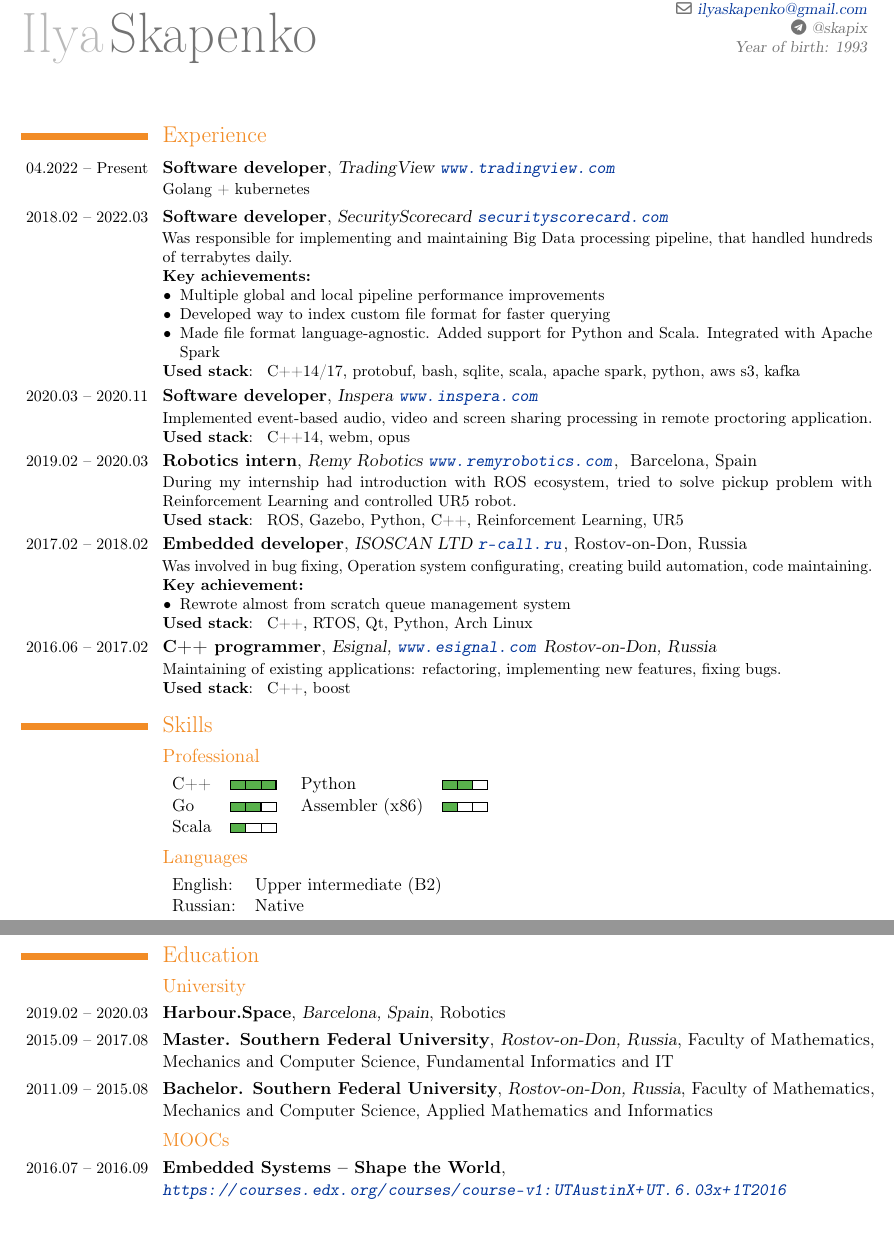
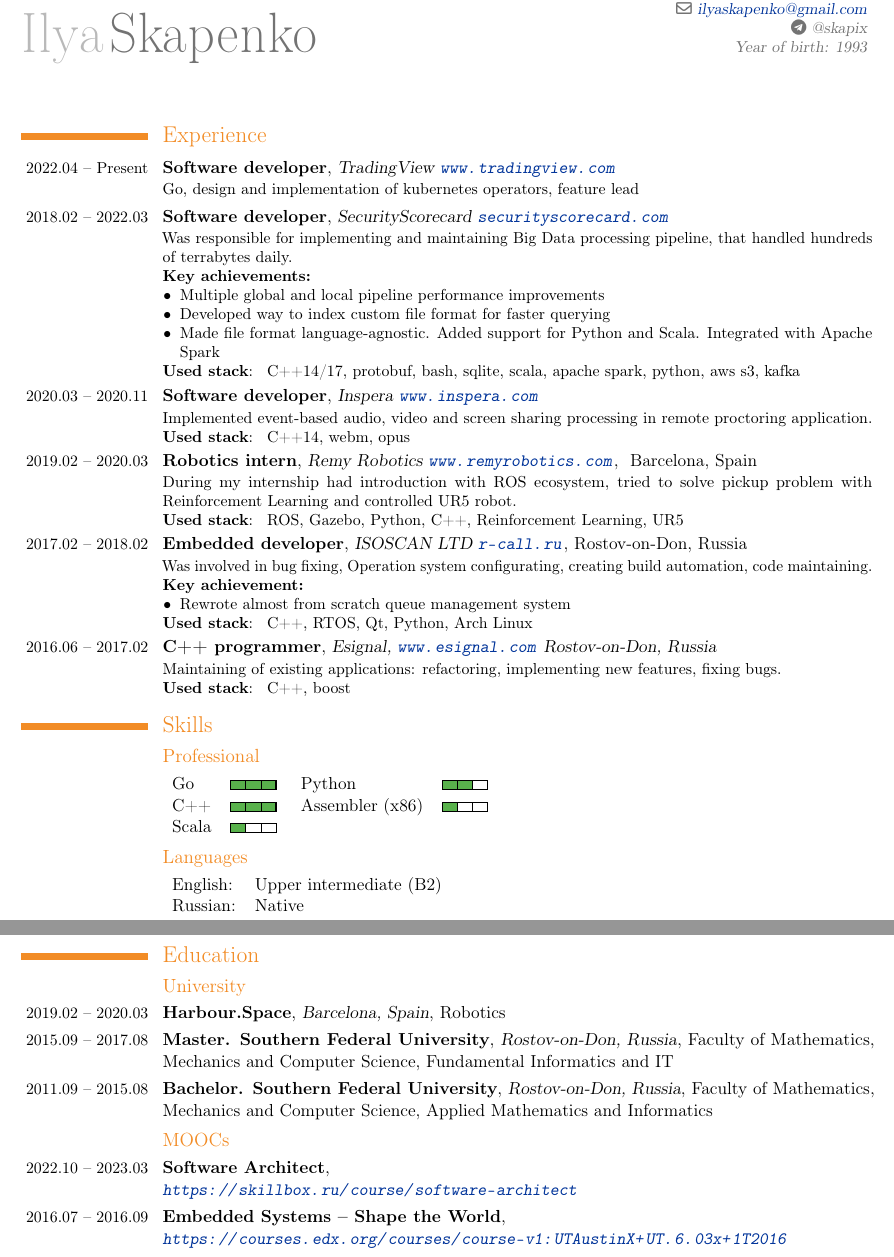
Before and after one commit to skapix/CV, a LaTeX CV (Ilya_Skapenko.tex): two parts of pages 1 and 2 of 2, joined at a grey line, cut so that both start at the same text, the shorter picture padded with empty space. Compiled offline with pdfLaTeX.

Commit message:
Add finished course

```diff
--- a/Ilya_Skapenko.tex
+++ b/Ilya_Skapenko.tex
@@ -26,7 +26,7 @@
 \newcommand{\SunshinePalace}{\EngRus{Barcelona, Spain}{Барселона, Испания}}
 \newcommand{\UsedStack}{\textbf{\EngRus{Used stack}{Используемый Стек}}: }
 \newcommand{\WorkExperience}{\newline{} \textbf{\EngRus{Responsibilities}{}}: }
-\newcommand{\WorkSingleDate}[2]{\small{#1.#2}}
+\newcommand{\WorkSingleDate}[2]{\small{\EngRus{#2.#1}{#1.#2}}}
 \newcommand{\WorkDate}[4]{\small{\EngRus{#2.#1 -- #4.#3}{#1.#2 -- #3.#4}}}
 
 \newcommand{\SkillValue}[1]{
@@ -58,8 +58,8 @@
 {\bfseries \EngRus{Software developer}{Разработчик ПО}}
 {TradingView \url{www.tradingview.com}}{}{}
 {
-    \EngRus{Golang + kubernetes}
-    {Golang + kubernetes}
+  \EngRus{Go, design and implementation of kubernetes operators, feature lead}
+  {Go, проектирование и разработка операторов kubernetes, feature lead}
 }
 
 \cventry
@@ -125,9 +125,9 @@
 {}
 {
   \begin{tabular}{ l c l c}
-          C++ & \SkillValue{3} & Python & \SkillValue{2} \\
-          Go & \SkillValue{2} & Assembler (x86) & \SkillValue{1} \\
-          Scala & \SkillValue{1} & & \\
+    Go    & \SkillValue{3} & Python          & \SkillValue{2} \\
+    C++   & \SkillValue{3} & Assembler (x86) & \SkillValue{1} \\
+    Scala & \SkillValue{1} &                 &                \\
   \end{tabular}
 }
 \subsection{\EngRus{Languages}{Языки}}
@@ -167,6 +167,11 @@
 {}
 \subsection{\EngRus{MOOCs}{Онлайн курсы}}
 \cventry
+{\WorkDate{10}{2022}{03}{2023}}
+{\EngRus{Software Architect}{Архитектор программного обеспечения}}
+{\newline\url{https://skillbox.ru/course/software-architect}}
+{}{}{}
+\cventry
 {\WorkDate{07}{2016}{09}{2016}}
 {Embedded Systems -- Shape the World}
 {\newline\url{https://courses.edx.org/courses/course-v1:UTAustinX+UT.6.03x+1T2016}}
```
Also changed, not shown: Ilya_Skapenko-en.pdf, Ilya_Skapenko-rus.pdf, certificates/software_architecture.pdf (added), Ilya_Skapenko.tex (2 more changed lines). Lines whose indentation alone changed are shown as unchanged.
